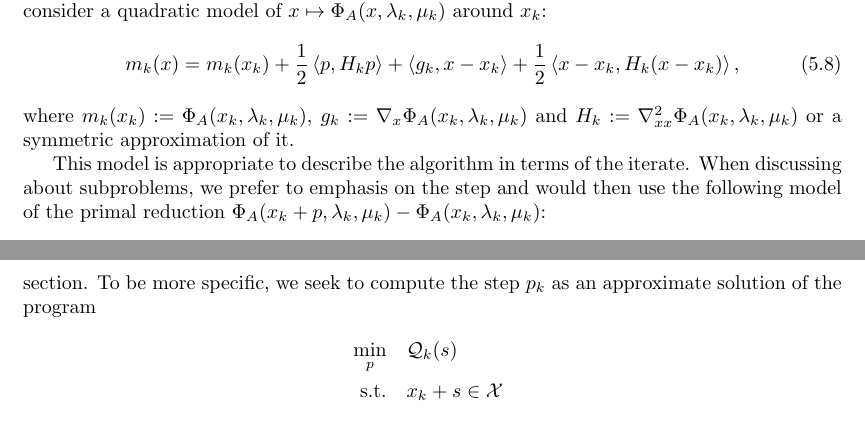
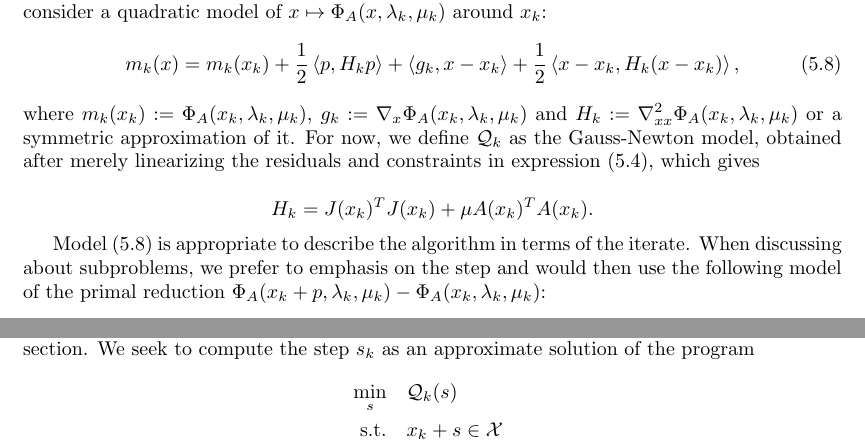
Before and after one commit to pierre-borie/MaryJane, a LaTeX paper (tex_document/main.tex): two parts of pages 18 and 20 of 22, joined at a grey line, cut so that both start at the same text. Compiled offline with pdfLaTeX.

Commit message:
add expression of the Gauss-Newton Hessian

```diff
--- a/tex_document/main.tex
+++ b/tex_document/main.tex
@@ -794,9 +794,11 @@
 	 \begin{equation}\label{eq:al_quadratic _model}
 	 	m_k(x) = m_k(x_k) + \dfrac{1}{2}\scal{p}{H_kp} + \scal{g_k}{x-x_k} + \dfrac{1}{2}\scal{x-x_k}{H_k(x-x_k)},
 	 \end{equation}
-	 where $m_k(x_k):=\Phi_A(x_k,\lambda_k,\mu_k)$, $g_k:=\nabla_x \Phi_A(x_k,\lambda_k,\mu_k)$ and $H_k:=\nabla^2_{xx} \Phi_A(x_k,\lambda_k,\mu_k)$ or a symmetric approximation of it.
+	 where $m_k(x_k):=\Phi_A(x_k,\lambda_k,\mu_k)$, $g_k:=\nabla_x \Phi_A(x_k,\lambda_k,\mu_k)$ and $H_k:=\nabla^2_{xx} \Phi_A(x_k,\lambda_k,\mu_k)$ or a symmetric approximation of it. For now, we define $\calQ_k$ as the Gauss-Newton model, obtained after merely linearizing the residuals and constraints in expression~\eqref{eq:lsal}, which gives
 
-	 This model is appropriate to describe the algorithm in terms of the iterate. When discussing about subproblems, we prefer to emphasis on the step and would then use the following model of the primal reduction $\Phi_A(x_k+p,\lambda_k,\mu_k)-\Phi_A(x_k,\lambda_k,\mu_k)$:
+	 \[H_k = J(x_k)^TJ(x_k) + \mu A(x_k)^TA(x_k).\]
+
+	 Model~\eqref{eq:al_quadratic _model} is appropriate to describe the algorithm in terms of the iterate. When discussing about subproblems, we prefer to emphasis on the step and would then use the following model of the primal reduction $\Phi_A(x_k+p,\lambda_k,\mu_k)-\Phi_A(x_k,\lambda_k,\mu_k)$:
 	 \begin{equation}\label{eq:al_quadratic_reduction_model}
 	 	\calQ_k(s) = \dfrac{1}{2}\scal{s}{H_ks} + \scal{g_k}{s}.
 	 \end{equation}
@@ -858,11 +860,12 @@
 
 	 \subsection{The inner iteration}
 
-	 In this subsection, we present how to solve subproblem~\eqref{eq:qsubpb_general_form}. Let's consider the current feasible iterate $x_k$ and it's associate approximate quadratic model $\calQ_k$ as defined in the previous section. To be more specific, we seek to compute the step $p_k$ as an approximate solution of the program
+	 In this subsection, we present how to solve subproblem~\eqref{eq:qsubpb_general_form}. Let's consider the current feasible iterate $x_k$ and it's associate approximate quadratic model $\calQ_k$ as defined in the previous section.
+	 We seek to compute the step $s_k$ as an approximate solution of the program
 
 	 \begin{equation*}
 	 	\begin{aligned}
-	 		\min_{p} \quad& \calQ_k(s)  \\
+	 		\min_{s} \quad& \calQ_k(s)  \\
 	 		\text{s.t.}  \quad & x_k+s \in \calX \\
 	 		& \|s\|_\infty \le \Delta_k,
 	 	\end{aligned}
```
Also changed, not shown: tex_document/main.pdf.
